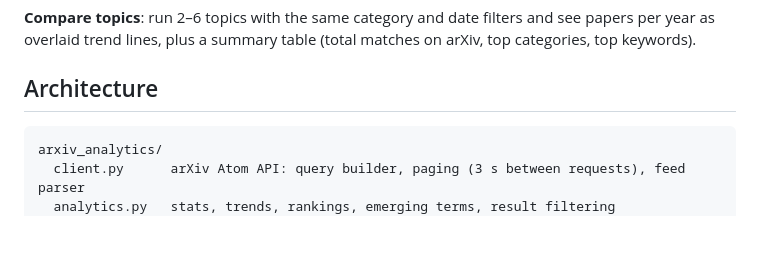
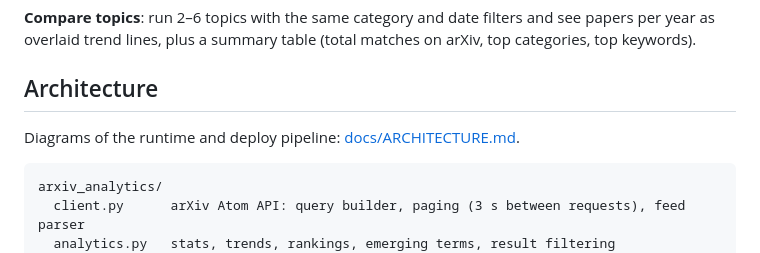
Before and after one commit to sanjeevk20/arxivanalytics, a Markdown page: README.md, the part around the change. Drawn GitHub-style; blank space fills up the shorter version.

````diff
--- a/README.md
+++ b/README.md
@@ -44,6 +44,8 @@ of the filtered set.
 overlaid trend lines, plus a summary table (total matches on arXiv, top categories, top keywords).
 
 ## Architecture
+
+Diagrams of the runtime and deploy pipeline: [docs/ARCHITECTURE.md](docs/ARCHITECTURE.md).
 
 ```
 arxiv_analytics/
````
Also changed, not shown: docs/ARCHITECTURE.md (added, +98 -0 lines).
